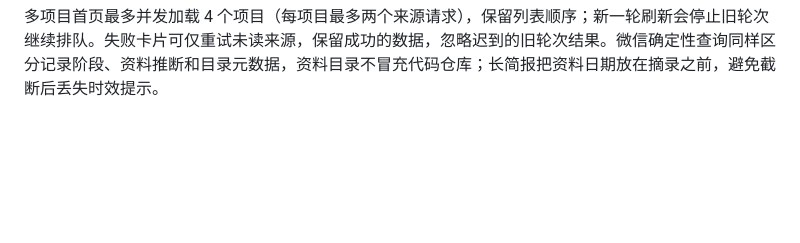
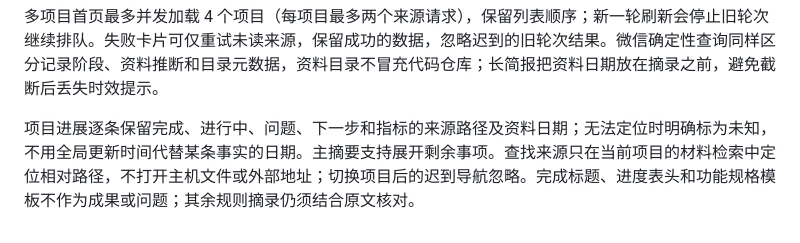
Before and after one commit to cao772/cao, a Markdown page: docs/local-project-inventory.md, the part around the change. Rendered like a GitHub page; blank space fills up the shorter version.

Commit message:
docs: explain fact-level source verification

```diff
--- a/docs/local-project-inventory.md
+++ b/docs/local-project-inventory.md
@@ -20,3 +20,5 @@
 大目录的文件名元数据应分成小索引页，避免正文索引行数与长度上限隐藏尾部文件。约定 inventory/catalog-NNN.md 的行格式为“文件名 | 来源 项目内相对路径 | 修改日期 YYYY-MM-DD”。检索将登记行展开为真实文件名和来源路径，明确 metadata_only、版本未知，不声称读取正文；保留索引页与行号用于追溯。逐条元数据不增加已读取正文数量。索引仅接受相对路径、无越界项且文件名与路径末尾一致；已有原文件检索结果优先于目录副本。
 
 多项目首页最多并发加载 4 个项目（每项目最多两个来源请求），保留列表顺序；新一轮刷新会停止旧轮次继续排队。失败卡片可仅重试未读来源，保留成功的数据，忽略迟到的旧轮次结果。微信确定性查询同样区分记录阶段、资料推断和目录元数据，资料目录不冒充代码仓库；长简报把资料日期放在摘录之前，避免截断后丢失时效提示。
+
+项目进展逐条保留完成、进行中、问题、下一步和指标的来源路径及资料日期；无法定位时明确标为未知，不用全局更新时间代替某条事实的日期。主摘要支持展开剩余事项。查找来源只在当前项目的材料检索中定位相对路径，不打开主机文件或外部地址；切换项目后的迟到导航忽略。完成标题、进度表头和功能规格模板不作为成果或问题；其余规则摘录仍须结合原文核对。
```
